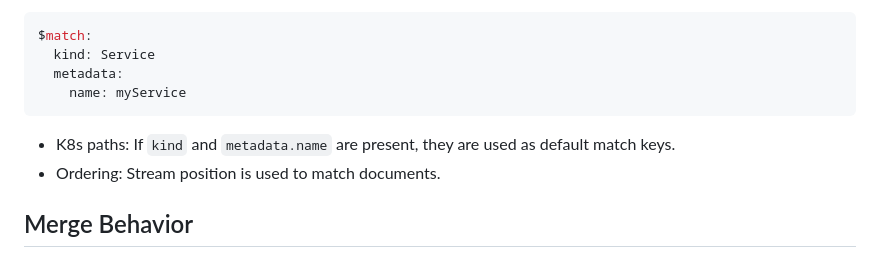
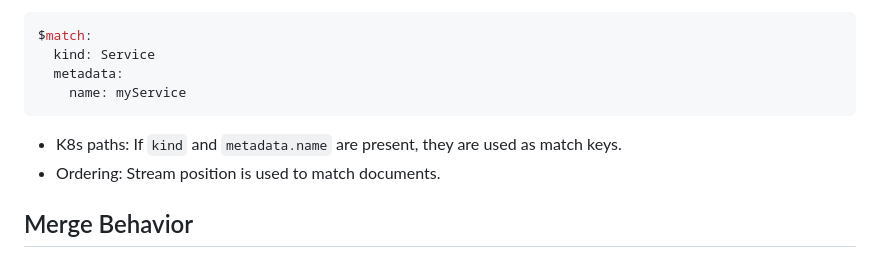
Before and after one commit to gopatchy/bkl, a Markdown page: README.md, the part around the change. Drawn GitHub-style.

Commit message:
Clarify usage

````diff
--- a/README.md
+++ b/README.md
@@ -99,7 +99,7 @@ $match:
   metadata:
     name: myService
 ```
-* K8s paths: If `kind` and `metadata.name` are present, they are used as default match keys.
+* K8s paths: If `kind` and `metadata.name` are present, they are used as match keys.
 * Ordering: Stream position is used to match documents.
 
 ## Merge Behavior
````
